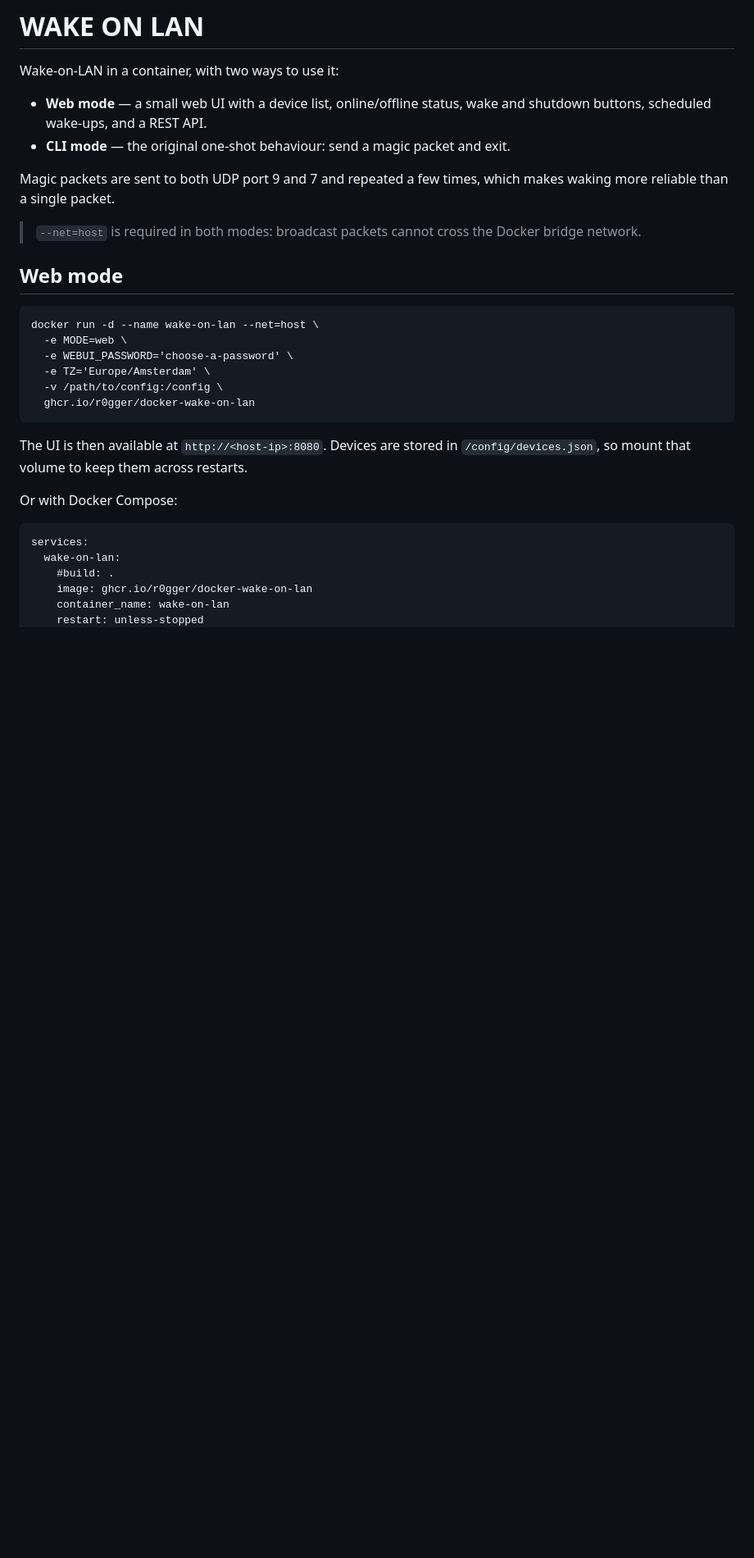
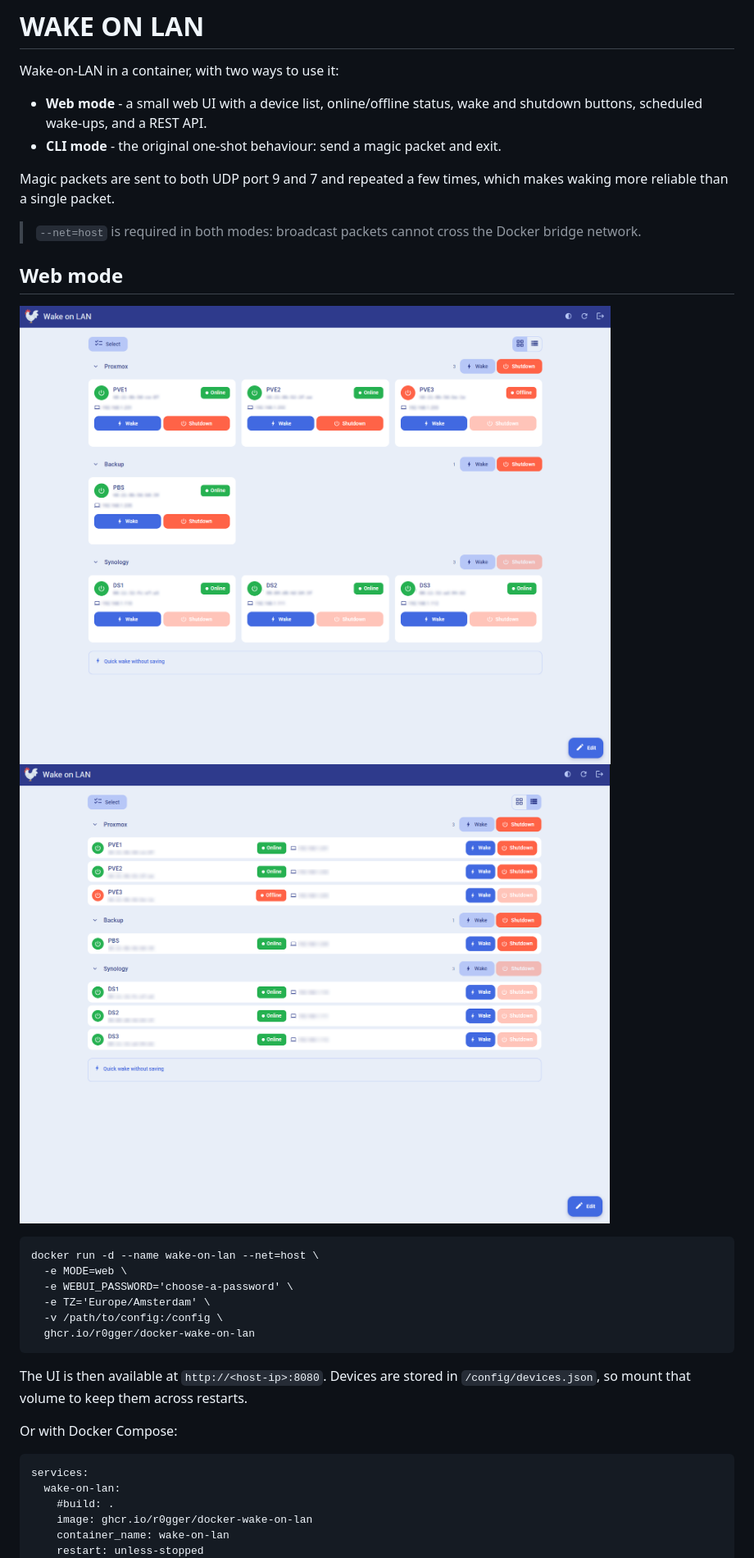
Before and after one commit to R0GGER/docker-wake-on-lan, a Markdown page: README.md, the part around the change. Shown at 82% size. GitHub-like rendering; pictures changed too: screenshots/1_cards.png (added), screenshots/2_list.png (added); blank space fills up the shorter version.

Commit message:
screenshots

````diff
--- a/README.md
+++ b/README.md
@@ -2,14 +2,17 @@
 
 Wake-on-LAN in a container, with two ways to use it:
 
-* **Web mode** — a small web UI with a device list, online/offline status, wake and shutdown buttons, scheduled wake-ups, and a REST API.
-* **CLI mode** — the original one-shot behaviour: send a magic packet and exit.
+* **Web mode** - a small web UI with a device list, online/offline status, wake and shutdown buttons, scheduled wake-ups, and a REST API.
+* **CLI mode** - the original one-shot behaviour: send a magic packet and exit.
 
 Magic packets are sent to both UDP port 9 and 7 and repeated a few times, which makes waking more reliable than a single packet.
 
 > `--net=host` is required in both modes: broadcast packets cannot cross the Docker bridge network.
 
 ## Web mode
+
+![Web UI cards view](screenshots/1_cards.png)
+![Web UI list view](screenshots/2_list.png)
 
 ```
 docker run -d --name wake-on-lan --net=host \
````
